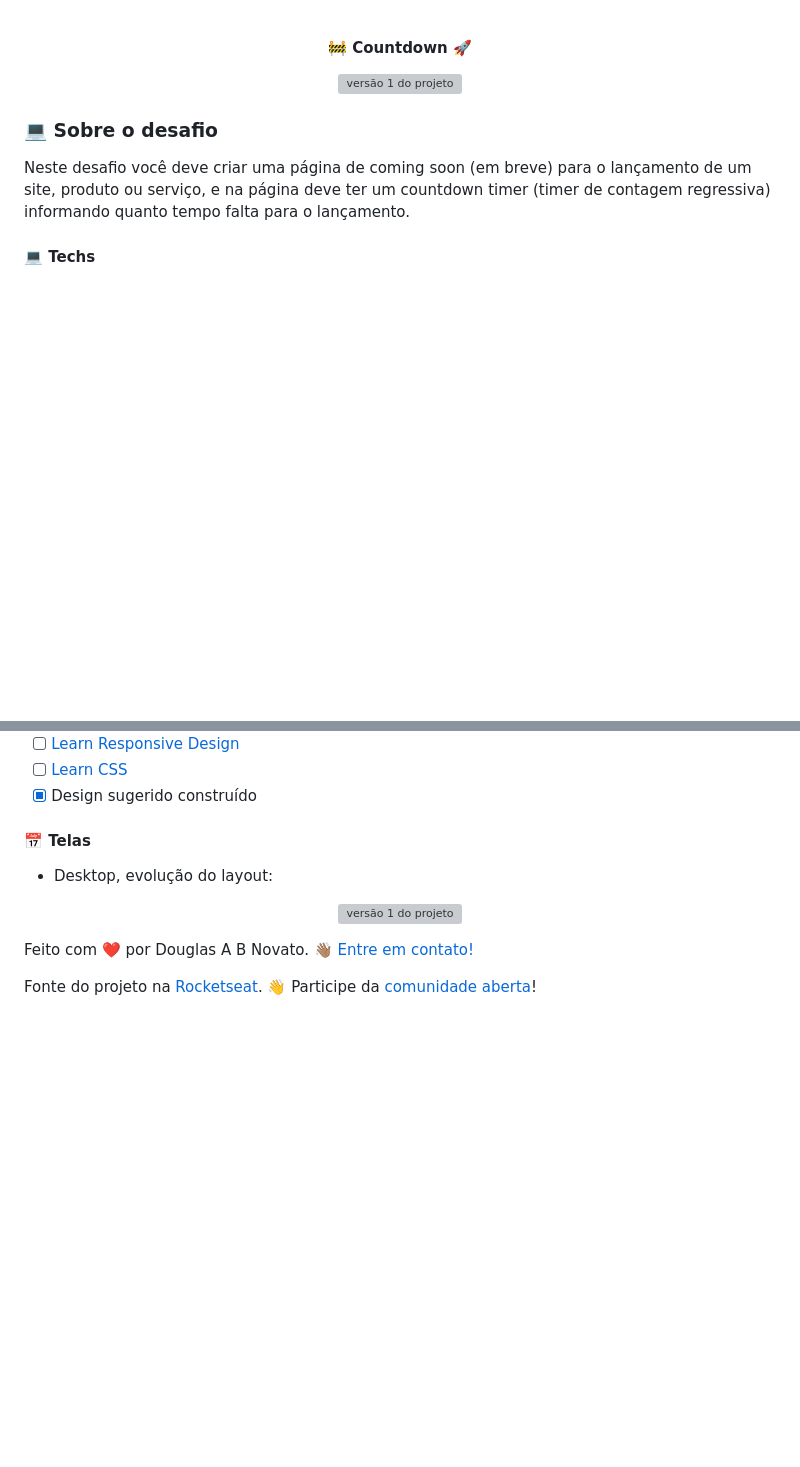
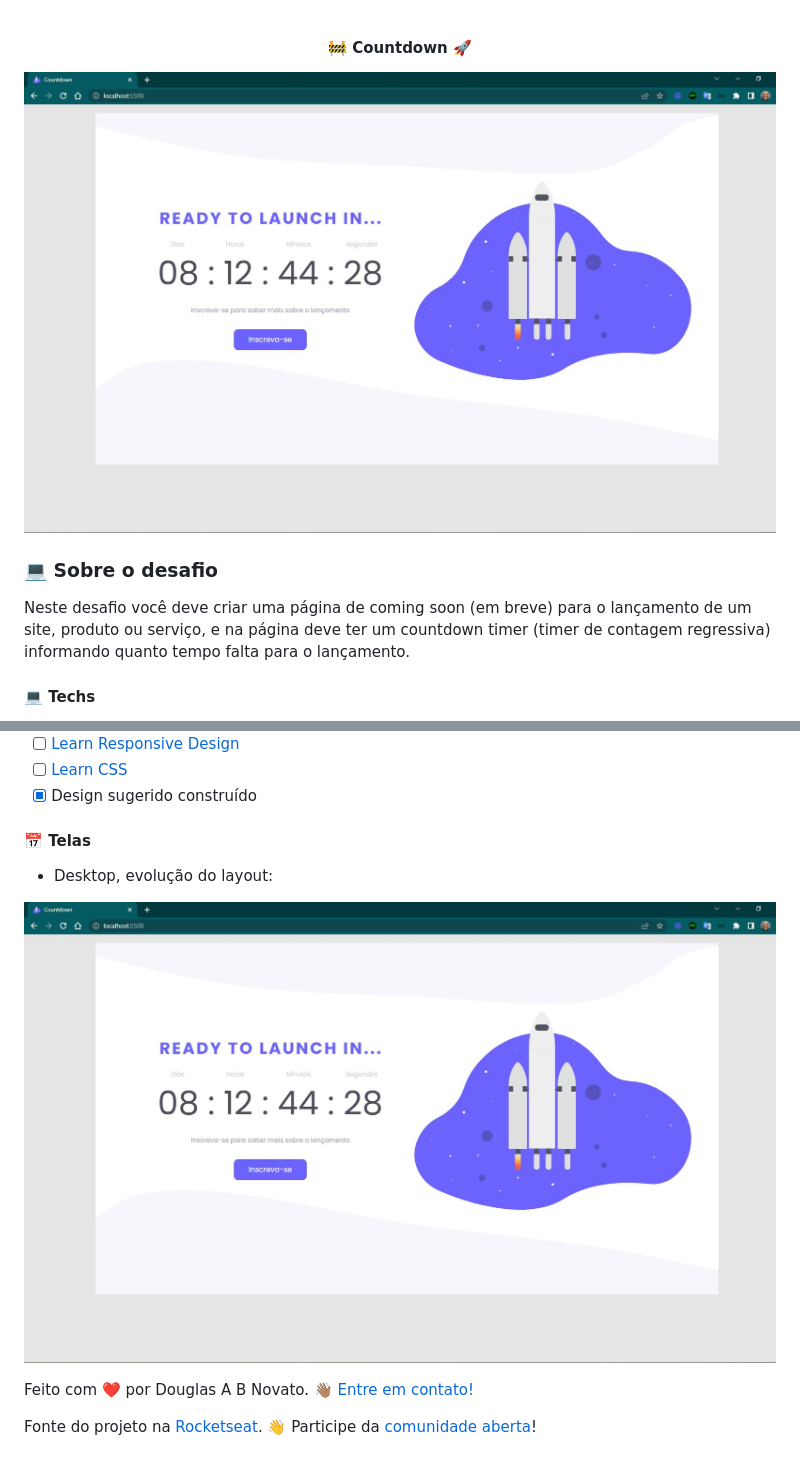
Before and after one commit to douglasabnovato/countdown, a Markdown page: Readme.md, 2 parts joined by grey strips. GitHub-like rendering; pictures changed too: .github/tela-desktop-1.jpg (added); blank space fills up the shorter version; grey boxes are pictures that could not be loaded.

Commit message:
detalhes do projeto

```diff
--- a/Readme.md
+++ b/Readme.md
@@ -3,7 +3,7 @@
 </h4>
 
 <p align="center" style="display: flex; align-items: flex-start; justify-content: center;">
-  <img alt="versão 1 do projeto" title="#countdown" src="./.github/tela-1.jpg">
+  <img alt="versão 1 do projeto" title="#countdown" src="./.github/tela-desktop-1.jpg">
 </p>
 
 ### 💻 Sobre o desafio
@@ -93,7 +93,7 @@ Após concluí-los, adicionar esses códigos ao seu Github é uma boa forma de d
 - Desktop, evolução do layout:
 
 <p align="center" style="display: flex; align-items: flex-start; justify-content: center;">
-  <img alt="versão 1 do projeto" title="#receita" src="./.github/tela-1.jpg">
+  <img alt="versão 1 do projeto" title="#receita" src="./.github/tela-desktop-1.jpg">
 </p>
 
 Feito com ❤️ por Douglas A B Novato. 👋🏽 [Entre em contato!](https://www.linkedin.com/in/douglasabnovato/)
```
